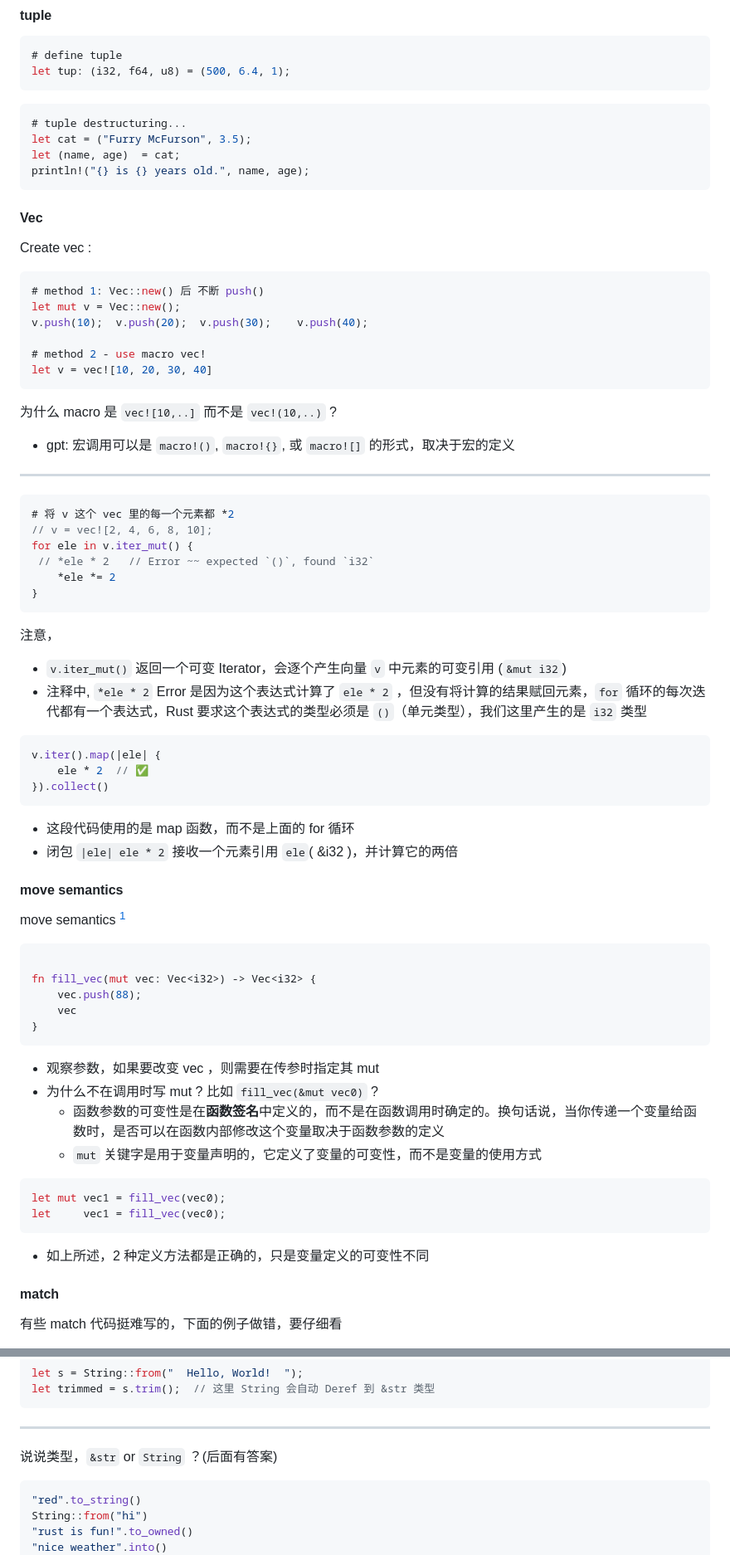
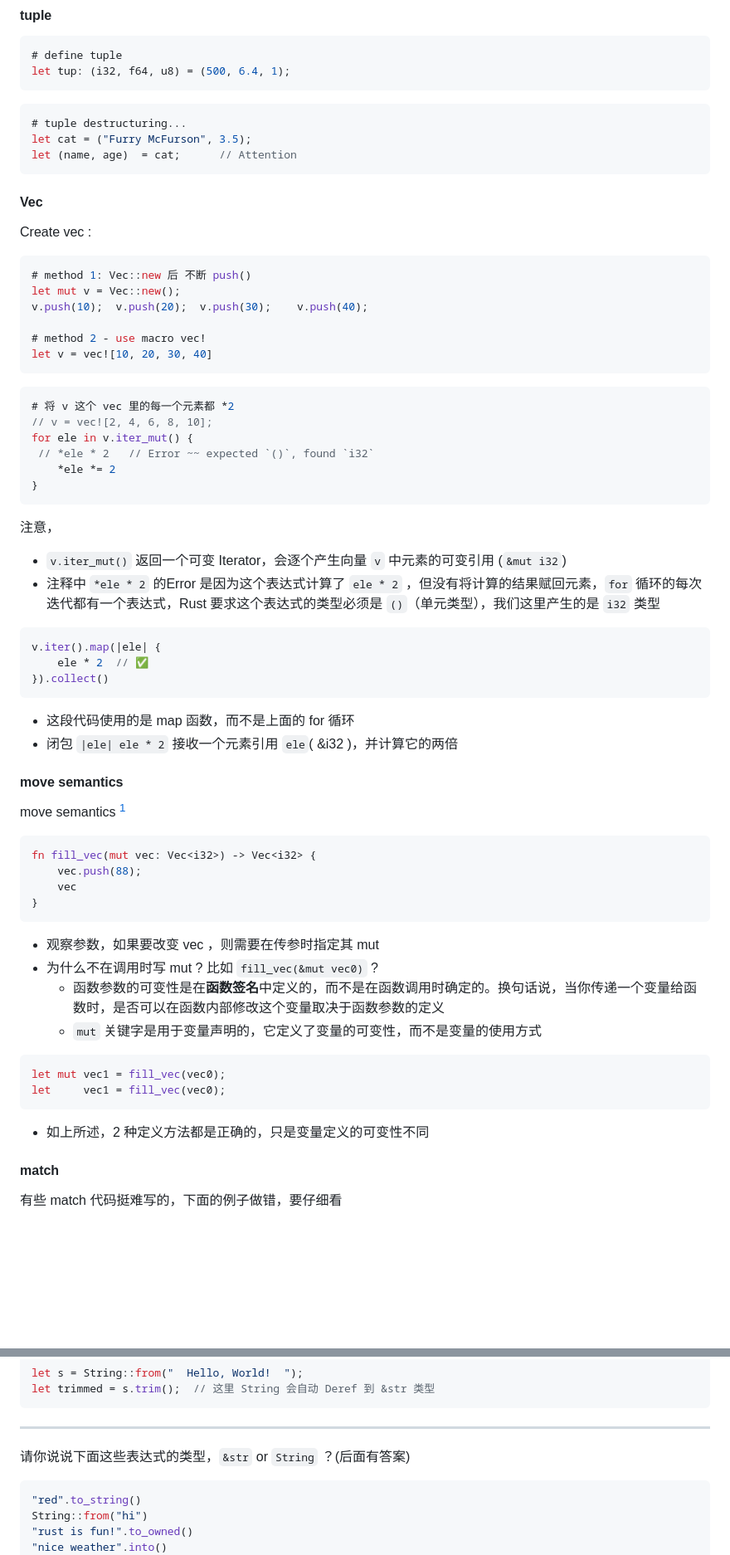
Before and after one commit to Demian101/rustlings-references, a Markdown page: README.md, 2 parts joined by grey strips. Shown at 83% size. Drawn GitHub-style; blank space fills up the shorter version.

````diff
--- a/README.md
+++ b/README.md
@@ -42,27 +38,20 @@ let tup: (i32, f64, u8) = (500, 6.4, 1);
 ```rust
 # tuple destructuring...
 let cat = ("Furry McFurson", 3.5);
-let (name, age)  = cat;
-println!("{} is {} years old.", name, age);
-```
-
+let (name, age)  = cat;      // Attention
+```
 
 #### Vec
 
 Create vec :
 ```rust
-# method 1: Vec::new() 后 不断 push()
+# method 1: Vec::new 后 不断 push()
 let mut v = Vec::new();
 v.push(10);  v.push(20);  v.push(30);    v.push(40);
 
 # method 2 - use macro vec!
 let v = vec![10, 20, 30, 40]
 ```
-
-为什么 macro 是 `vec![10,..]` 而不是 `vec!(10,..)`  ?
- - gpt: 宏调用可以是 `macro!()`, `macro!{}`, 或 `macro![]` 的形式，取决于宏的定义
-
----
 
 ```rust
 # 将 v 这个 vec 里的每一个元素都 *2
@@ -75,8 +64,7 @@ for ele in v.iter_mut() {
 
 注意，
  - `v.iter_mut()` 返回一个可变 Iterator，会逐个产生向量 `v` 中元素的可变引用 (`&mut i32`)
- - 注释中, `*ele * 2` Error 是因为这个表达式计算了 `ele * 2` ，但没有将计算的结果赋回元素，`for` 循环的每次迭代都有一个表达式，Rust 要求这个表达式的类型必须是 `()`（单元类型），我们这里产生的是 `i32` 类型
-
+ - 注释中  `*ele * 2`  的Error 是因为这个表达式计算了 `ele * 2` ，但没有将计算的结果赋回元素，`for` 循环的每次迭代都有一个表达式，Rust 要求这个表达式的类型必须是 `()`（单元类型），我们这里产生的是 `i32` 类型
 
 ```rust
 v.iter().map(|ele| {
@@ -85,15 +73,11 @@ v.iter().map(|ele| {
 ```
  - 这段代码使用的是 map 函数，而不是上面的 for 循环
  - 闭包 `|ele| ele * 2` 接收一个元素引用 `ele`( &i32 )，并计算它的两倍
-
-
-
 #### move semantics
 
 move semantics [^1]
 
 ```rust
-
 fn fill_vec(mut vec: Vec<i32>) -> Vec<i32> {
     vec.push(88);
     vec
@@ -104,14 +88,11 @@ fn fill_vec(mut vec: Vec<i32>) -> Vec<i32> {
 	 - 函数参数的可变性是在**函数签名**中定义的，而不是在函数调用时确定的。换句话说，当你传递一个变量给函数时，是否可以在函数内部修改这个变量取决于函数参数的定义
 	 - `mut` 关键字是用于变量声明的，它定义了变量的可变性，而不是变量的使用方式
 
-
 ```rust
 let mut vec1 = fill_vec(vec0);
 let     vec1 = fill_vec(vec0);
 ```
  - 如上所述，2 种定义方法都是正确的，只是变量定义的可变性不同
-
-
 #### match
 
 有些 match 代码挺难写的，下面的例子做错，要仔细看
@@ -255,7 +232,7 @@ let trimmed = s.trim();  // 这里 String 会自动 Deref 到 &str 类型
 
 ------
 
-说说类型，`&str`   or   `String` ？(后面有答案)
+请你说说下面这些表达式的类型，`&str`   or   `String` ？(后面有答案)
 
 ```rust
 "red".to_string()
````
Also changed, not shown: other parts of README.md (+9 -24 lines).
